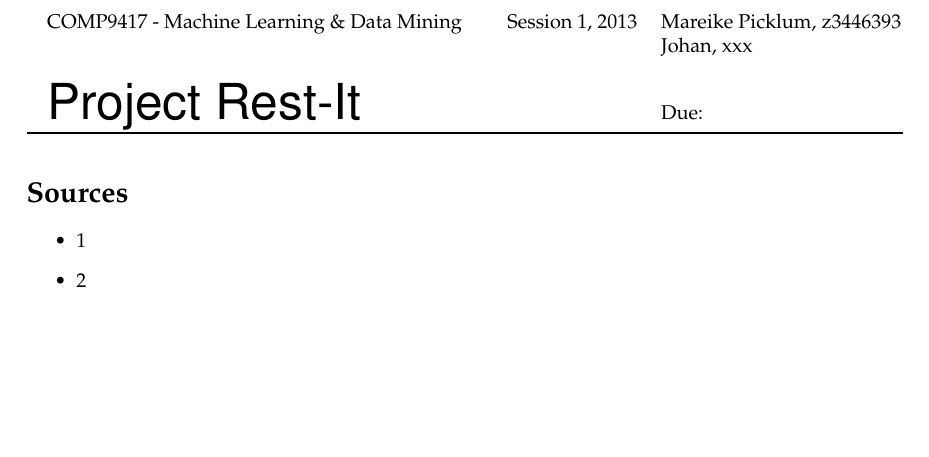
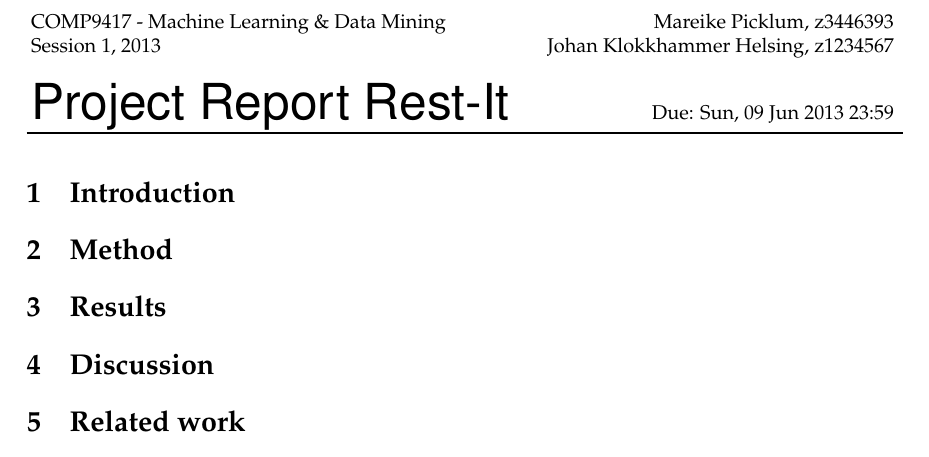
Before and after one commit to bobbaluba/restit, a LaTeX document (report/restit.tex, which reads report/ml.cls): part of the page before the commit and part of page 1 of 2 after it, cut so that both start at the same text, the shorter picture padded with empty space. Compiled offline with pdfLaTeX.

Commit message:
update report

```diff
--- a/report/ml.cls
+++ b/report/ml.cls
@@ -3,9 +3,9 @@
 \LoadClass[10pt, a4paper, oneside]{article}
 
 \usepackage[utf8x]{inputenc}
-\usepackage[ngerman]{babel}
+\usepackage[english]{babel}
 \usepackage[T1]{fontenc}
-\usepackage{hyperref}
+\usepackage[colorlinks=true, linkcolor=black,citecolor=black,raiselinks=true,urlcolor=black]{hyperref}
 \usepackage{graphicx}
 \usepackage{palatino}
 \usepackage{a4}
@@ -38,7 +38,7 @@
 % -----------------------------------------------------------------------
 % Main macros
 \renewcommand{\maketitle}[6]
-          {\@maketitle{#1}{#2}{#3}{#4}{#5}{#6}{Project}}
+          {\@maketitle{#1}{#2}{#3}{#4}{#5}{#6}{Project Report}}
 \renewcommand\thesection{\arabic{section}}
 \renewcommand\thesubsection{\arabic{section}.\arabic{subsection}}
 
--- a/report/restit.tex
+++ b/report/restit.tex
@@ -1,12 +1,21 @@
 \documentclass{ml}
 
 \begin{document}
-\maketitle{Rest-It}{}{Mareike Picklum}{z3446393}{Johan}{xxx}
+\maketitle{Rest-It}{Sun, 09 Jun 2013 23:59}{Mareike Picklum}{z3446393}{Johan Klokkhammer Helsing}{z1234567}%TODO
+
+\section{Introduction}
+
+\section{Method}
+
+\section{Results}
+
+\section{Discussion}
+
+\section{Related work}
+\cite{wwwtetrix}
+Qt Project\footnote{Test footnote: \url{https://qt-project.org/doc/qt-4.8/widgets-tetrix.html}}
+
+\section{Conclusions}
 
 %%%
 % Sources
-\section*{Sources}
-\begin{itemize}
-\item 1
-\item 2
-\end{itemize}
```
Also changed, not shown: report/ml.cls (12 more changed lines), report/restit.tex (3 more changed lines).
